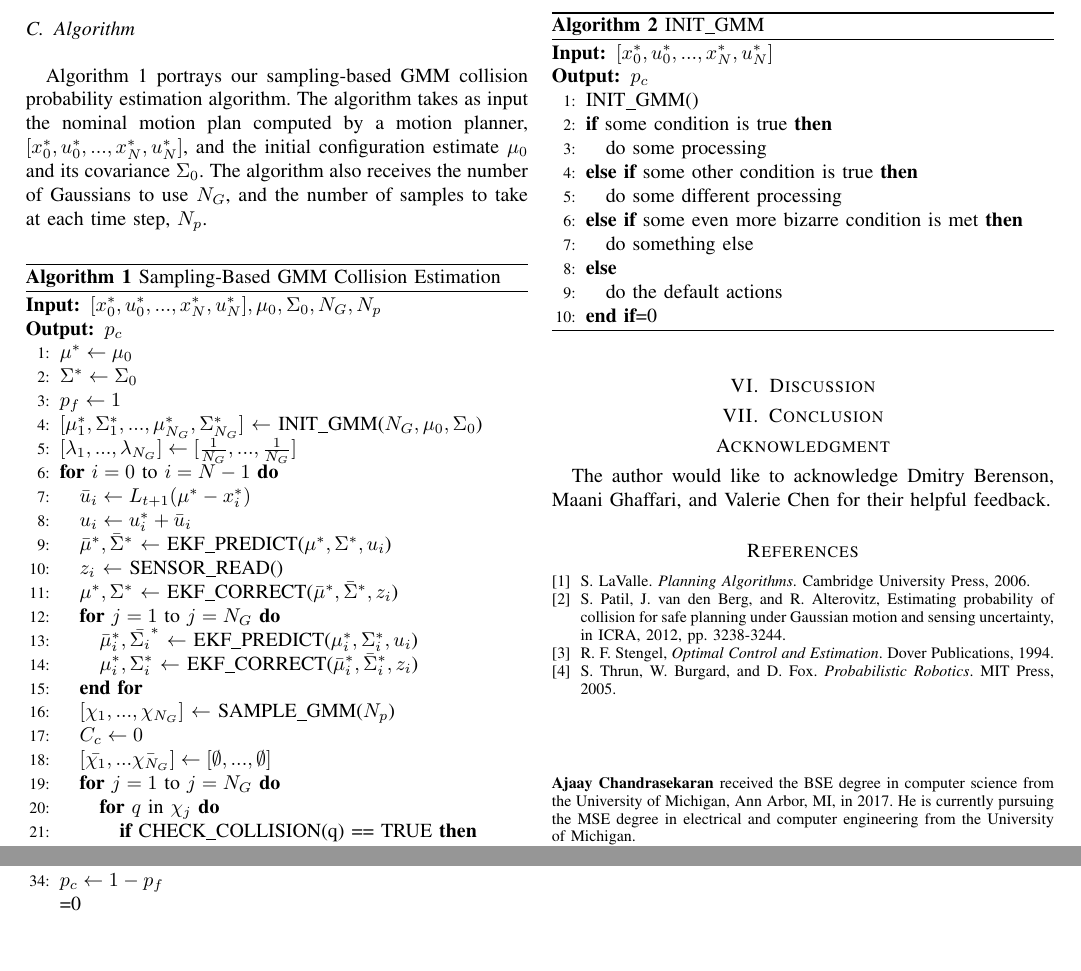
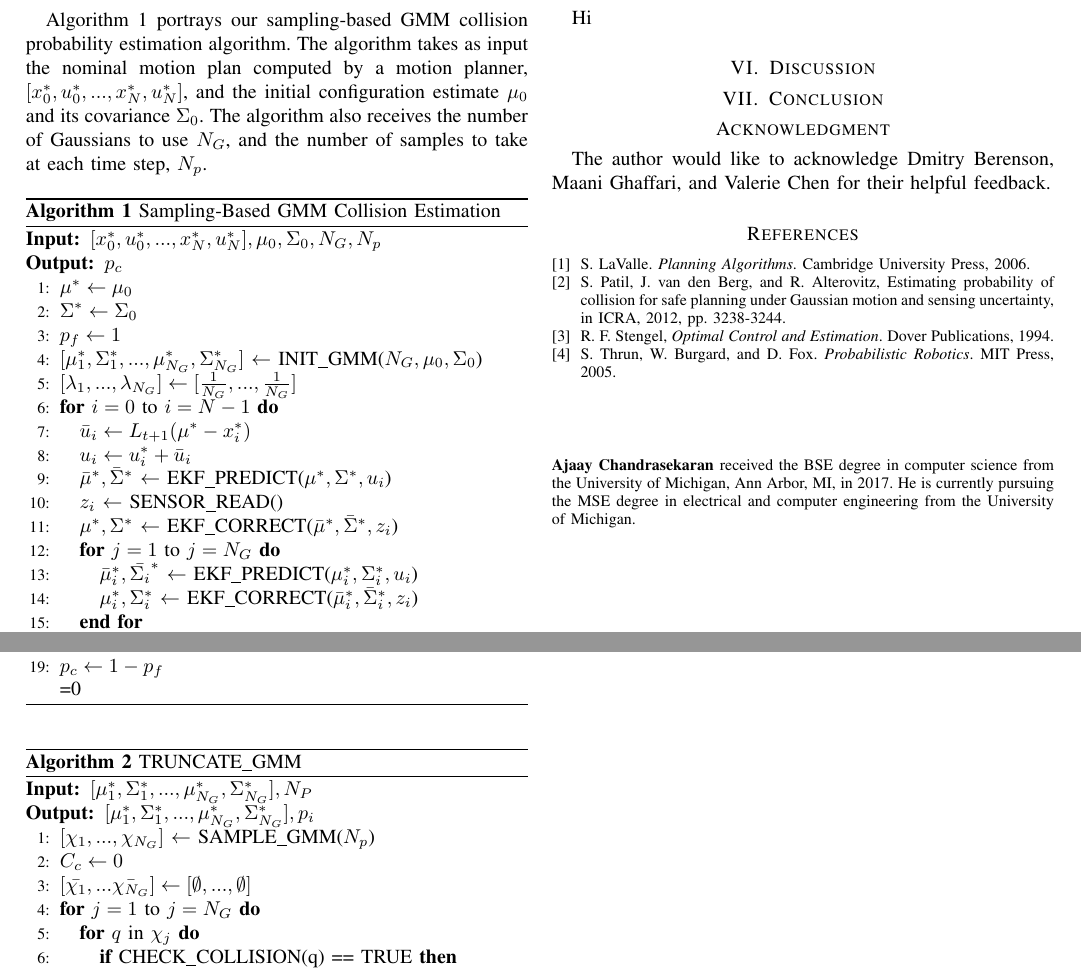
Before and after one commit to ajaayc/Probability-of-Collision-for-Safe-Planning, a LaTeX paper (finalpaper/ajaay_paper.tex): two parts of page 4 of 5, joined at a grey line, cut at the place of the change, the shorter picture padded with empty space. The pictures show the PDF file finalpaper/ajaay_paper.pdf that the author committed with the source.

Commit message:
finished writing algorithm. Split it up

```diff
--- a/finalpaper/ajaay_paper.tex
+++ b/finalpaper/ajaay_paper.tex
@@ -695,18 +701,4 @@ Algorithm \ref{gmm_estim} portrays our sampling-based GMM collision probability
-\begin{algorithm}
-  \caption{INIT\_GMM}
-  \begin{algorithmic}[1]
-    \REQUIRE{$[x_0^*,u_0^*,...,x_N^*,u_N^*]$}
-    \ENSURE{$p_c$}
-    \STATE{INIT\_GMM()}
-    \IF{some condition is true}
-      \STATE do some processing
-    \ELSIF{some other condition is true}
-      \STATE do some different processing
-    \ELSIF{some even more bizarre condition is met}
-      \STATE do something else
-    \ELSE
-      \STATE do the default actions
-    \ENDIF
+    \STATE{$p_i \gets 1-p_i$}\\%
   \end{algorithmic}
 \label{init_gmm}
 \end{algorithm}
```
Also changed, not shown: finalpaper/ajaay_paper.pdf, finalpaper/ajaay_paper.tex (24 more changed lines).
